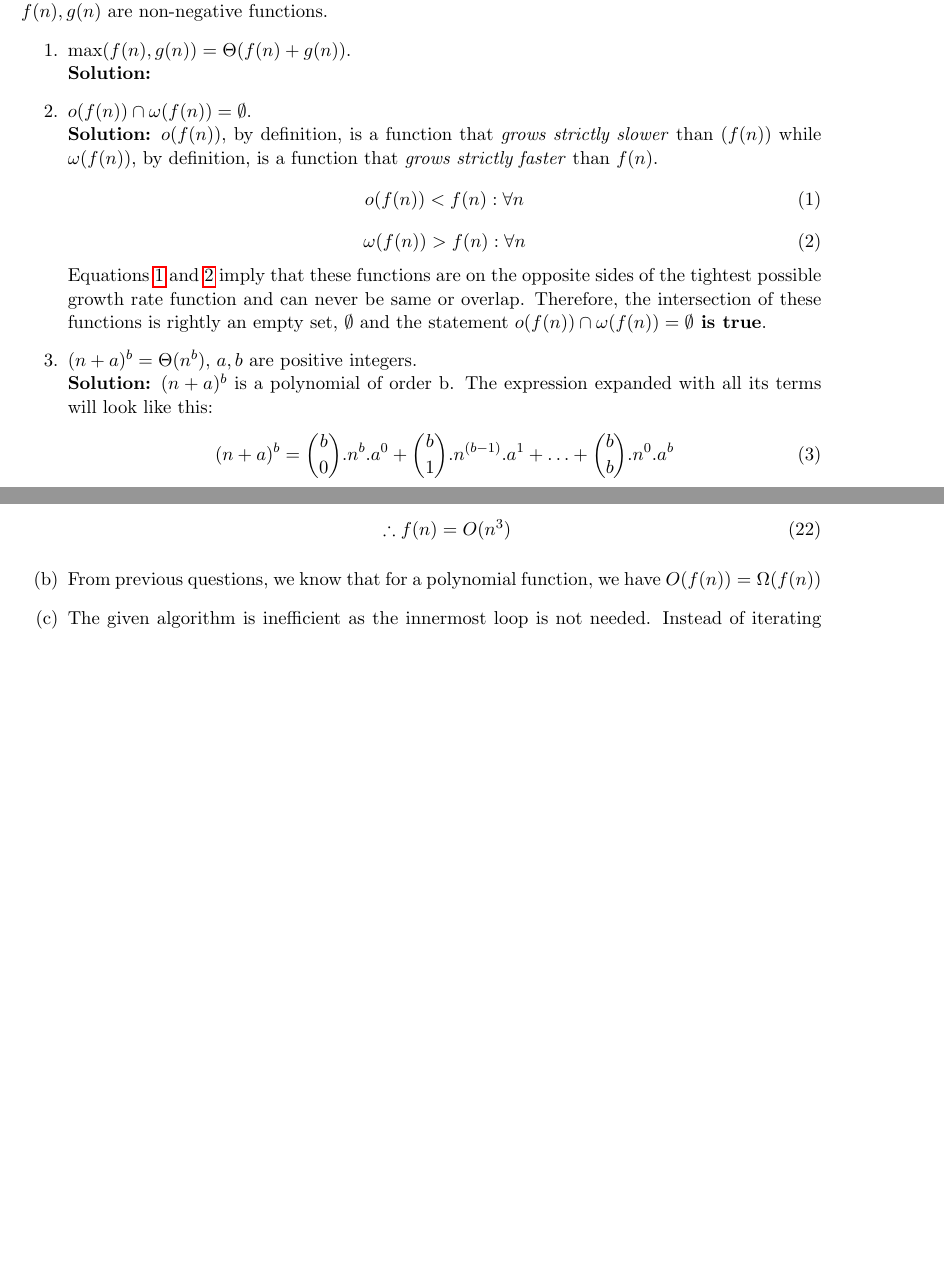
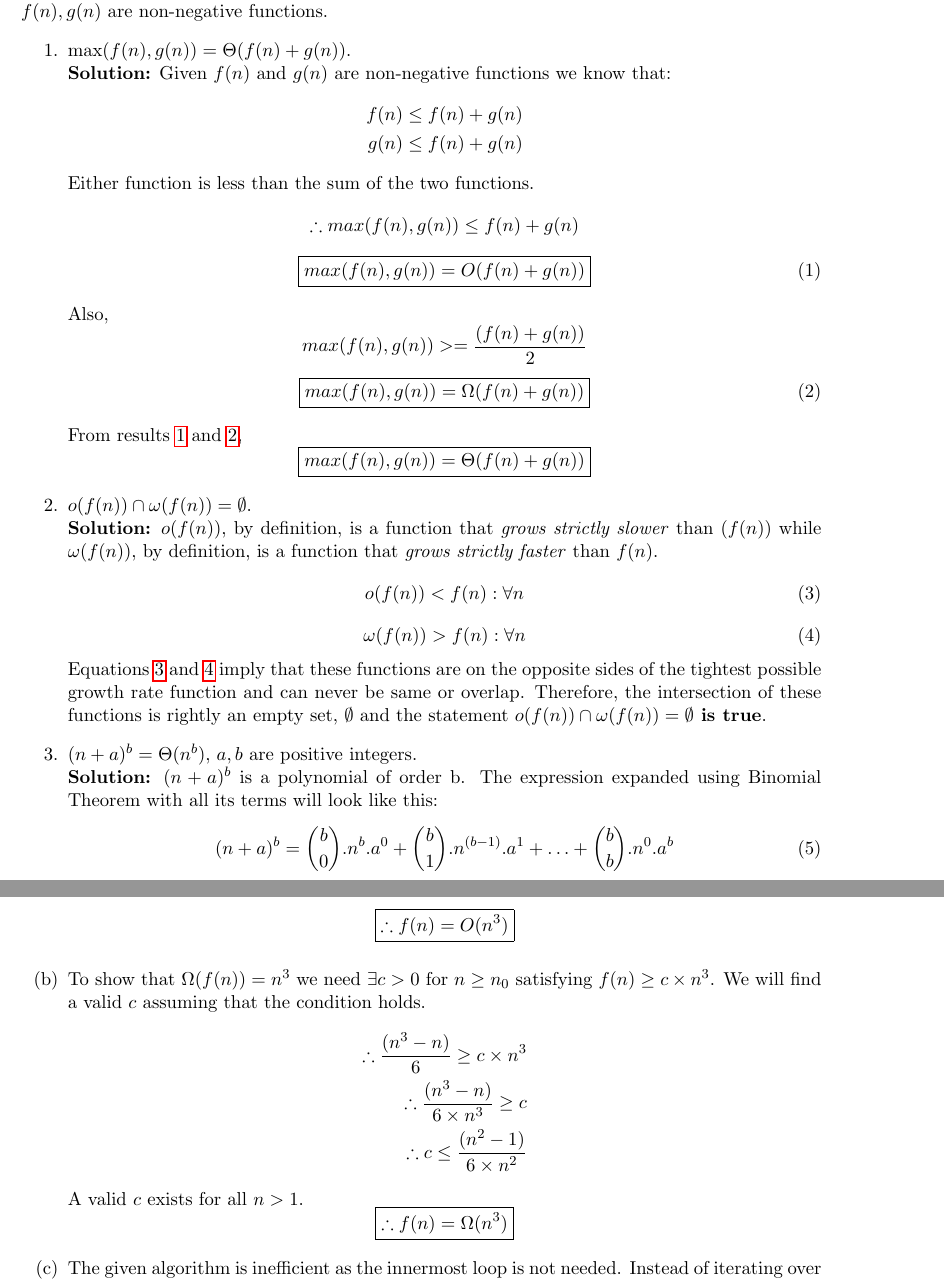
Before and after one commit to narayanacharya6/SBU-AoA-HW1, a LaTeX problem sheet (NarayanAcharya-AoA-HW1.tex): two parts of pages 2 and 5 of 8, joined at a grey line, cut so that both start at the same text, the shorter picture padded with empty space. The pictures show the PDF file NarayanAcharya-AoA-HW1.pdf that the author committed with the source.

Commit message:
Checkpoint commit

```diff
--- a/NarayanAcharya-AoA-HW1.tex
+++ b/NarayanAcharya-AoA-HW1.tex
@@ -58,3 +58,15 @@
     \begin{enumerate}
     \item $\max(f(n), g(n))=\Theta(f(n)+g(n))$. \\
     \textbf{Solution:}
+    Given $f(n)$ and $g(n)$ are non-negative functions we know that:
+    \begin{equation*}
+    \begin{split}
+	    f(n) \le f(n) + g(n) \\
+	    g(n) \le f(n) + g(n) \\
+	\end{split}
+    \end{equation*}
+    Either function is less than the sum of the two functions.
+    \begin{equation*}
+    \therefore max(f(n), g(n)) \le f(n) + g(n) \\
+    \end{equation*}
+    \begin{equation} \label{eq:1a1}
@@ -61,24 +84,28 @@
+    From results \ref{eq:1a1} and \ref{eq:1a2},
+    \begin{equation*}
+	    \boxed{max(f(n), g(n)) = \Theta(f(n)+g(n))}
+    \end{equation*}
 
     \item $o(f(n)) \cap \omega(f(n))=\emptyset$. \\
     \textbf{Solution:} $o(f(n))$, by definition, is a function that \textit{grows strictly slower} than $(f(n))$ while $\omega(f(n))$, by definition, is a function that \textit{grows strictly faster} than $f(n)$.
-    \begin{equation} \label{eq:1}
+    \begin{equation} \label{eq:1b1}
     	o(f(n)) < f(n) : \forall n
     \end{equation}
-    \begin{equation} \label{eq:2}
+    \begin{equation} \label{eq:1b2}
 	    \omega(f(n)) > f(n) : \forall n
     \end{equation}
-	Equations \ref{eq:1} and \ref{eq:2} imply that these functions are on the opposite sides of the tightest possible growth rate function and can never be same or overlap. Therefore, the intersection of these functions is rightly an empty set, $\emptyset$ and the statement \textbf{$o(f(n)) \cap \omega(f(n))=\emptyset$ is true}.
+	Equations \ref{eq:1b1} and \ref{eq:1b2} imply that these functions are on the opposite sides of the tightest possible growth rate function and can never be same or overlap. Therefore, the intersection of these functions is rightly an empty set, $\emptyset$ and the statement \textbf{$o(f(n)) \cap \omega(f(n))=\emptyset$ is true}.
 
     \item $(n+a)^b=\Theta(n^b)$, $a, b$ are positive integers. \\
-    \textbf{Solution:} $(n+a)^b$ is a polynomial of order b. The expression expanded with all its terms will look like this:
-	\begin{equation} \label{eq:3}
+    \textbf{Solution:} $(n+a)^b$ is a polynomial of order b. The expression expanded using Binomial Theorem with all its terms will look like this:
+	\begin{equation} \label{eq:1c1}
 		  (n+a)^b = {b \choose 0}.n^{b}.a^0 + {b \choose 1}.n^{(b-1)}.a^1 + \ldots + {b \choose b}.n^{0}.a^b
 	\end{equation}
 	But we know that for terms where order of n is $ \le b$,
-	\begin{equation} \label{eq:4}
+	\begin{equation} \label{eq:1c2}
 	  {b \choose 1}.n^{(b-1)}.a^1 \leq n \times {b \choose 1}.n^{(b-1)}.a^1 : \forall n \geq 1
 	\end{equation}
-	\begin{equation} \label{eq:5}
+	\begin{equation} \label{eq:1c3}
 		{b \choose 1}.n^{(b-2)}.a^1 \leq n^{2} \times {b \choose 1}.n^{(b-2)}.a^2 : \forall n \geq 1 \ldots
 	\end{equation}
 
@@ -95 +114,0 @@
-	\begin{equation} \label{eq:9}
@@ -96,11 +124,12 @@
+	\begin{equation} \label{eq:1c4}
 		\boxed{\therefore (n+a)^b = O(n^{b})}
 	\end{equation}
 
-	On similar lines, we can also prove $(n+a)^b=\Omega(n^b)$ using the fact that all terms other than of order b contribute positively in equation \ref{eq:3},
-	\begin{equation} \label{eq:10}
+	On similar lines, we can also prove $(n+a)^b=\Omega(n^b)$ using the fact that all terms other than that of order b for n contribute positively in equation \ref{eq:1c1},
+	\begin{equation*}
 		(n+a)^b \ge {b \choose 0}.a^0.n^{b}
-	\end{equation}
-	\begin{equation} \label{eq:11}
+	\end{equation*}
+	\begin{equation} \label{eq:1c5}
 		\boxed{\therefore (n+a)^b=\Omega(n^b)}
 	\end{equation}
 
@@ -109,11 +138,11 @@
 		\boxed{(n+a)^b=\Theta(n^b)}
-	\end{equation}
+	\end{equation*}
 
     \item $f(n)=O(f(n)^2)$. \\
     \textbf{Solution:}
    	Given that $f(n)$ is a non-negative function,
-    \begin{equation} \label{eq:13}
+    \begin{equation*}
 		f(n) \le  c \times f(n) : \forall n \ge n_0, c > 0
-    \end{equation}
-    \begin{equation} \label{eq:14}
+    \end{equation*}
+    \begin{equation*}
 		\therefore f(n)^2 \le  c^2 \times f(n)^2
@@ -126,7 +155,7 @@
     \item $f(n)=O(g(n))$ implies that $2^{f(n)}=O(2^{g(n)})$. \\
     \textbf{Solution:}
     Say $f(n)=k \times n$, given we have $f(n)=O(g(n))$, $g(n)=n$. \\
-	\begin{equation} \label{eq:16}
+	\begin{equation*}
     \therefore 2^{f(n)} = 2^{(k \times n)}, 2^{g(n)} = 2^n
-    \end{equation}
-    \begin{equation} \label{eq:17}
+    \end{equation*}
+    \begin{equation*}
@@ -219,18 +248,25 @@ $n$, $\lg n$, $\sqrt{n}$, $\sqrt{\lg n}$, $\lg \sqrt{n}$, $2^n$, $2^{\sqrt{n}}$,
+	\begin{equation*}
+		f(n) = \frac{(n^3 - n)}{6}
+	\end{equation*}
+	The function is a polynomial of the order 3.
+	\begin{equation*}
+		\boxed{\therefore f(n) = O(n^3)}
+	\end{equation*}
 
-	Simplifying this equation we get (Using formulas for adding a series n natural numbers and their squares):
-	\begin{equation}
-		f(n) = \frac{(n^3 - n)}{6}
-	\end{equation}
-
-	The function is a polynomial of the order 3.
-	\begin{equation}
-		\therefore f(n) = O(n^3)
-	\end{equation}
-
-	\item From previous questions, we know that for a polynomial function, we have $O(f(n)) = \Omega(f(n))$
+	\item To show that $\Omega(f(n)) = n^3 $ we need $\exists c > 0$ for $n \ge n_0$ satisfying $f(n) \ge c \times n^3$. We will find a valid $c$ assuming that the condition holds.
+	\begin{equation*}
+	\begin{split}
+		\therefore \frac{(n^3 - n)}{6} \ge c \times n^3 \\
+		\therefore \frac{(n^3 - n)}{6 \times n^3} \ge c \\
+		\therefore c \le \frac{(n^2 - 1)}{6 \times n^2} \\
+	\end{split}
+	\end{equation*}
+	A valid $c$ exists for all $n > 1$.
+	\begin{equation*}
+		\boxed{\therefore f(n) = \Omega(n^3)}
+	\end{equation*}
 
 	\item The given algorithm is inefficient as the innermost loop is not needed. Instead of iterating over all elements A[i] through A[j] while adding them, we can keep track of the sum after each iteration over i and use that as our seed for adding as we loop over j. This can be shown in the below algorithm.
-
 	\begin{algorithm}[H]
 		\SetAlgoLined
 		\For{i = 1, 2, 3 \ldots n}{
```
Also changed, not shown: NarayanAcharya-AoA-HW1.pdf, NarayanAcharya-AoA-HW1.tex (89 more changed lines).
